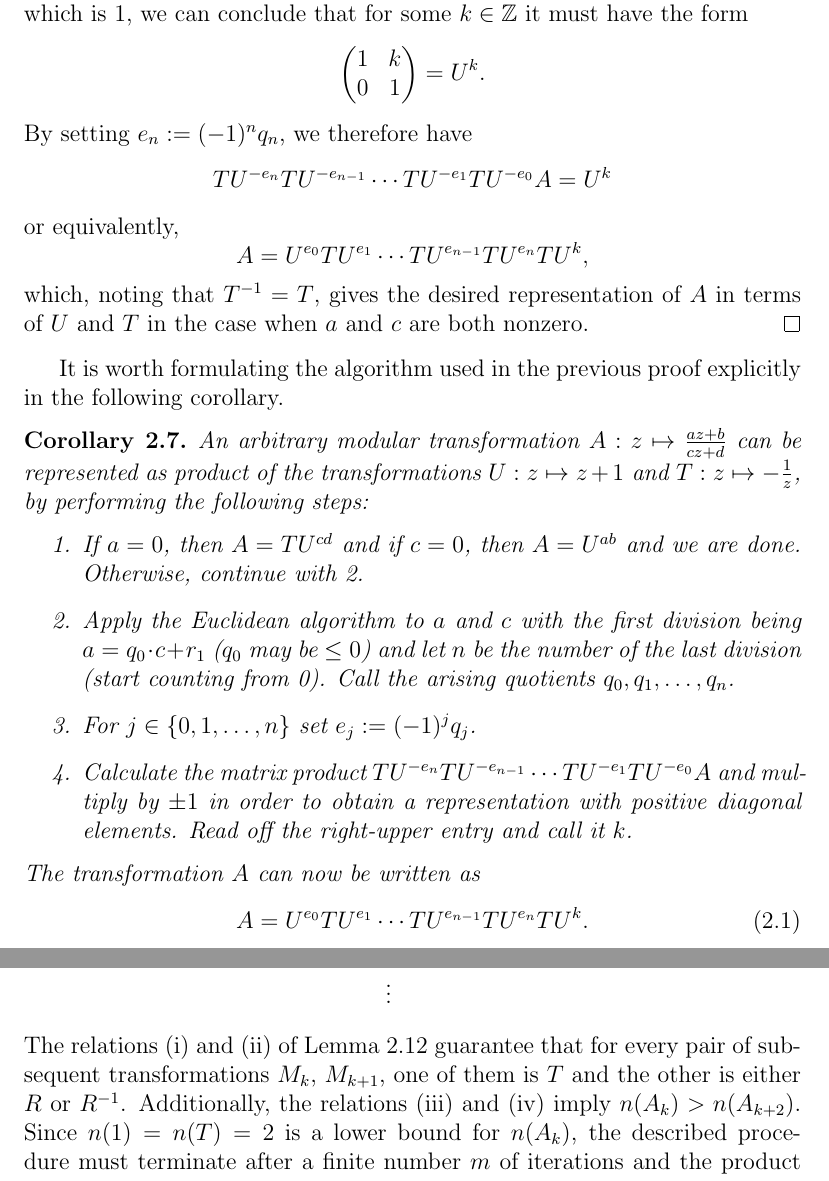
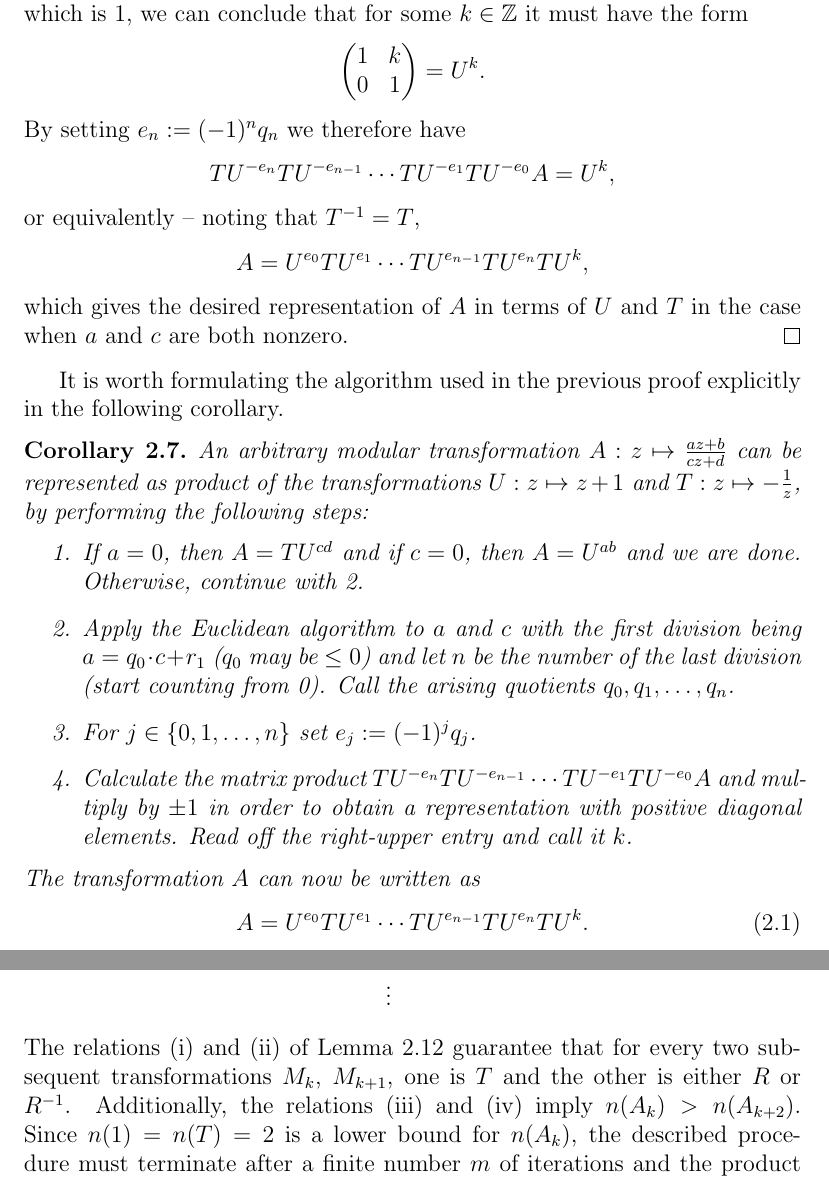
Before and after one commit to RafaelMri/ModularGroup, a LaTeX document (tex/main.tex, which reads tex/sec-modgrp.tex): two parts of pages 27 and 31 of 41, joined at a grey line, cut so that both start at the same text. Compiled offline with LaTeX, dvips and Ghostscript; the source files are stored in an older character set and shown here as Unicode.

Commit message:
some commas

```diff
--- a/tex/sec-modgrp.tex
+++ b/tex/sec-modgrp.tex
@@ -109,15 +109,15 @@ Because we know the first column of the resulting matrix and its determinant, wh
 \begin{equation*}
 \mat{1}{k}{0}{1} = U^k.
 \end{equation*}
-By setting $e_n := (-1)^{n} q_n$, we therefore have
+By setting $e_n := (-1)^{n} q_n$ we therefore have
 \begin{equation*}
-TU^{-e_n} TU^{-e_{n-1}} \cdots TU^{-e_1}TU^{-e_0} A = U^k
+TU^{-e_n} TU^{-e_{n-1}} \cdots TU^{-e_1}TU^{-e_0} A = U^k,
 \end{equation*}
-or equivalently,
+or equivalently -- noting that $\inv{T} = T$,
 \begin{equation*}
 A = U^{e_0} TU^{e_1} \cdots TU^{e_{n-1}} TU^{e_n} T U^k,
 \end{equation*}
-which, noting that $\inv{T} = T$, gives the desired representation of $A$ in terms of $U$ and $T$ in the case when $a$ and $c$ are both nonzero.
+which gives the desired representation of $A$ in terms of $U$ and $T$ in the case when $a$ and $c$ are both nonzero.
 \end{proof}
 
 It is worth formulating the algorithm used in the previous proof explicitly in the following corollary.
@@ -287,7 +287,7 @@ A_2 &=& M_1^{-1} A_1\\
 A_3 &=& M_2^{-1} A_2\\
     &\vdots&
 \end{eqnarray*}
-The relations (\ref{itm_trsPropA}) and (\ref{itm_trsPropB}) of Lemma~\ref{lem_trsnRelations} guarantee that for every pair of subsequent transformations $M_k$, $M_{k+1}$, one of them is $T$ and the other is either $R$ or $\inv{R}$. Additionally, the relations (\ref{itm_trsPropC}) and (\ref{itm_trsPropD}) imply $n(A_k) > n(A_{k+2})$. Since $n(1) = n(T) = 2$ is a lower bound for $n(A_k)$, the described procedure must terminate after a finite number $m$ of iterations and the product $A = M_0 M_1 \cdots M_{m-1}$ is indeed of the desired form (\ref{eqn_ModGrpTRProd}).
+The relations (\ref{itm_trsPropA}) and (\ref{itm_trsPropB}) of Lemma~\ref{lem_trsnRelations} guarantee that for every two subsequent transformations $M_k$, $M_{k+1}$, one is $T$ and the other is either $R$ or $\inv{R}$. Additionally, the relations (\ref{itm_trsPropC}) and (\ref{itm_trsPropD}) imply $n(A_k) > n(A_{k+2})$. Since $n(1) = n(T) = 2$ is a lower bound for $n(A_k)$, the described procedure must terminate after a finite number $m$ of iterations and the product $A = M_0 M_1 \cdots M_{m-1}$ is indeed of the desired form (\ref{eqn_ModGrpTRProd}).
 \end{proof}
 
 Now have all tools in hand for the proof of Theorem~\ref{thm_ModGrpTRProd}. Note, that two alternative proofs can be found in \Schoeneberg{}, §4 and in \Klein{}, p.\ 452ff.
```
Also changed, not shown: tex/sec-modgrp.tex (8 more changed lines).
